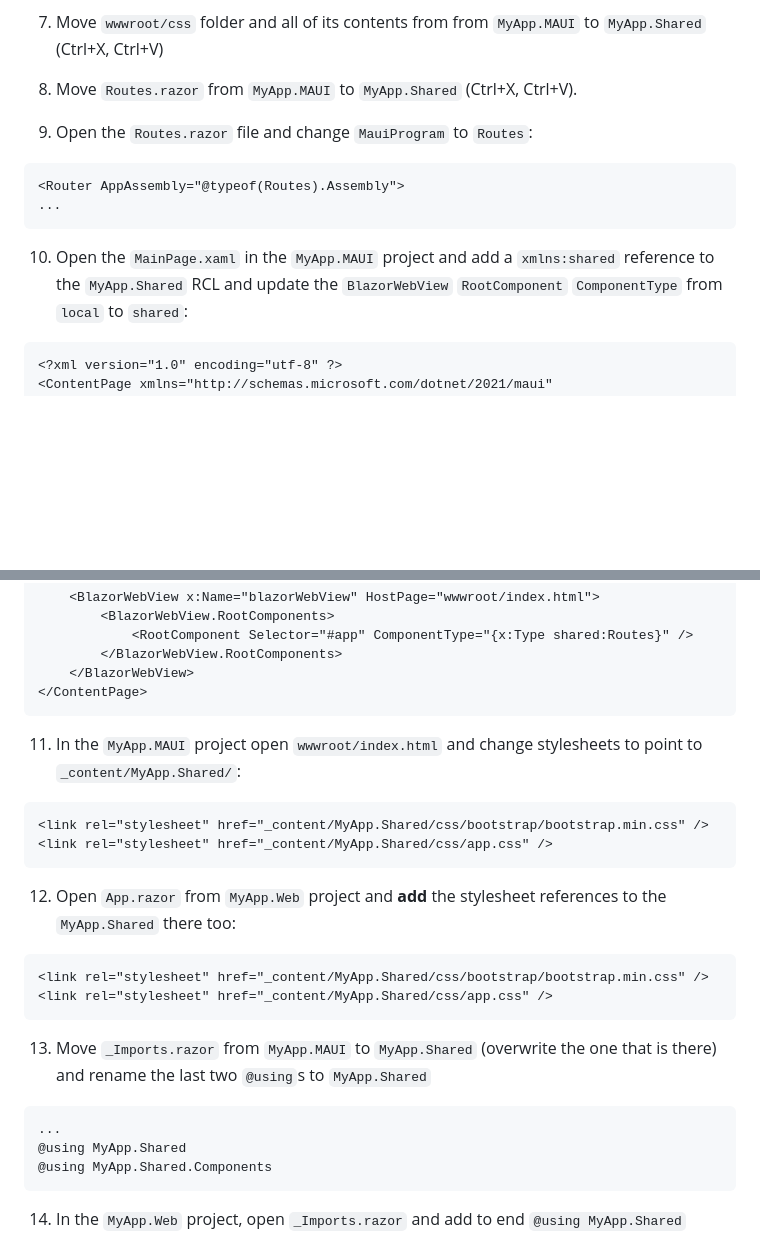
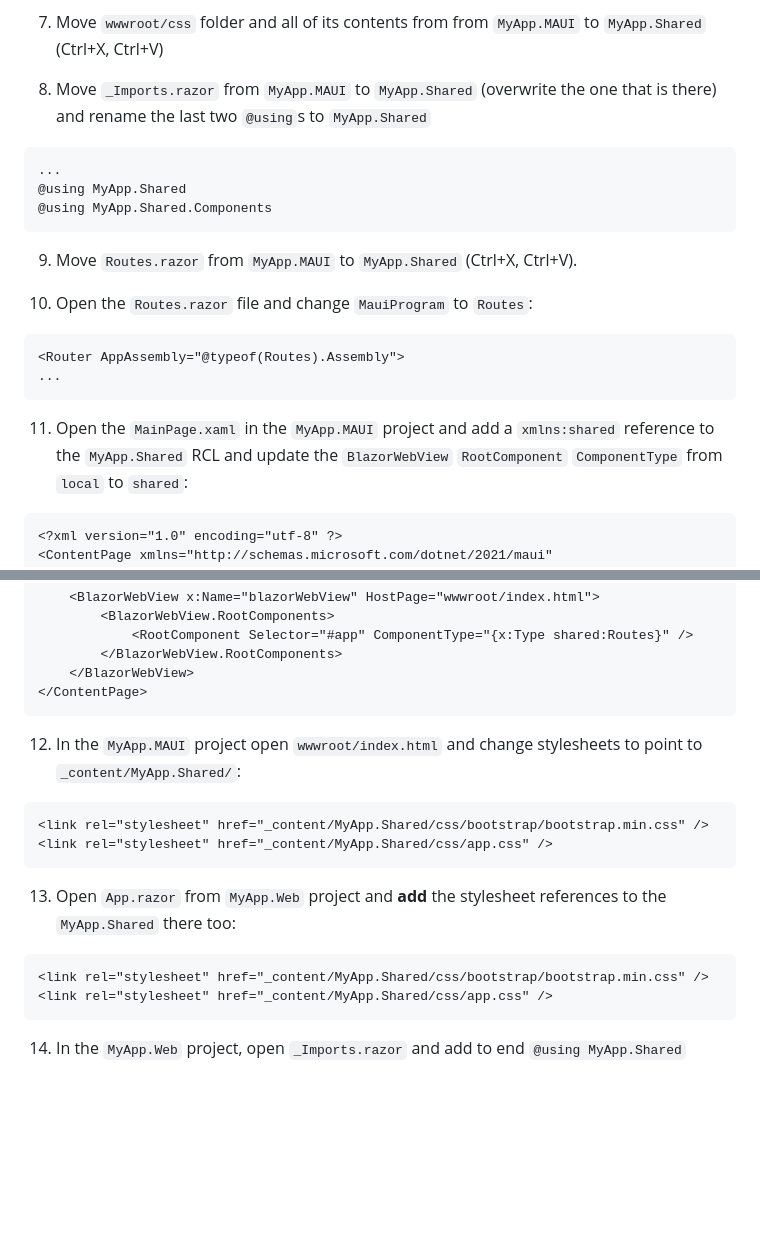
Before and after one commit to BethMassi/HybridSharedUI, a Markdown page: Readme.md, 2 parts joined by grey strips. Rendered like a GitHub page; blank space fills up the shorter version.

````diff
--- a/Readme.md
+++ b/Readme.md
@@ -32,14 +32,23 @@ To manually set this up yourself in Visual Studio, follow these steps:
 
 7.  Move `wwwroot/css` folder and all of its contents from from `MyApp.MAUI` to `MyApp.Shared` (Ctrl+X, Ctrl+V)
 
-8.  Move `Routes.razor` from `MyApp.MAUI` to `MyApp.Shared` (Ctrl+X, Ctrl+V).
+8. Move `_Imports.razor` from `MyApp.MAUI` to `MyApp.Shared` (overwrite the one that is there)
+    and rename the last two `@using`s to `MyApp.Shared`
 
-9.  Open the `Routes.razor` file and change `MauiProgram` to `Routes`:
+```code
+...
+@using MyApp.Shared
+@using MyApp.Shared.Components
+```
+
+9.  Move `Routes.razor` from `MyApp.MAUI` to `MyApp.Shared` (Ctrl+X, Ctrl+V).
+
+10.  Open the `Routes.razor` file and change `MauiProgram` to `Routes`:
 ```
 <Router AppAssembly="@typeof(Routes).Assembly">
 ...
 ```
-10. Open the `MainPage.xaml` in the `MyApp.MAUI` project and add a `xmlns:shared` reference to the
+11. Open the `MainPage.xaml` in the `MyApp.MAUI` project and add a `xmlns:shared` reference to the
     `MyApp.Shared` RCL and update the `BlazorWebView` `RootComponent` `ComponentType` from `local` to `shared`:
 ```xml
 <?xml version="1.0" encoding="utf-8" ?>
@@ -58,7 +67,7 @@ To manually set this up yourself in Visual Studio, follow these steps:
 </ContentPage>
 ```
 
-11. In the `MyApp.MAUI` project open `wwwroot/index.html` and change stylesheets to point to
+12. In the `MyApp.MAUI` project open `wwwroot/index.html` and change stylesheets to point to
     `_content/MyApp.Shared/`:
 
 ```xml
@@ -66,21 +75,12 @@ To manually set this up yourself in Visual Studio, follow these steps:
 <link rel="stylesheet" href="_content/MyApp.Shared/css/app.css" />
 ```
 
-12. Open `App.razor` from `MyApp.Web` project and **add** the stylesheet references to
+13. Open `App.razor` from `MyApp.Web` project and **add** the stylesheet references to
     the `MyApp.Shared` there too:
 
 ```xml
 <link rel="stylesheet" href="_content/MyApp.Shared/css/bootstrap/bootstrap.min.css" />
 <link rel="stylesheet" href="_content/MyApp.Shared/css/app.css" />
-```
-
-13. Move `_Imports.razor` from `MyApp.MAUI` to `MyApp.Shared` (overwrite the one that is there)
-    and rename the last two `@using`s to `MyApp.Shared`
-
-```code
-...
-@using MyApp.Shared
-@using MyApp.Shared.Components
 ```
 
 14. In the `MyApp.Web` project, open `_Imports.razor` and add to end `@using MyApp.Shared`
````
